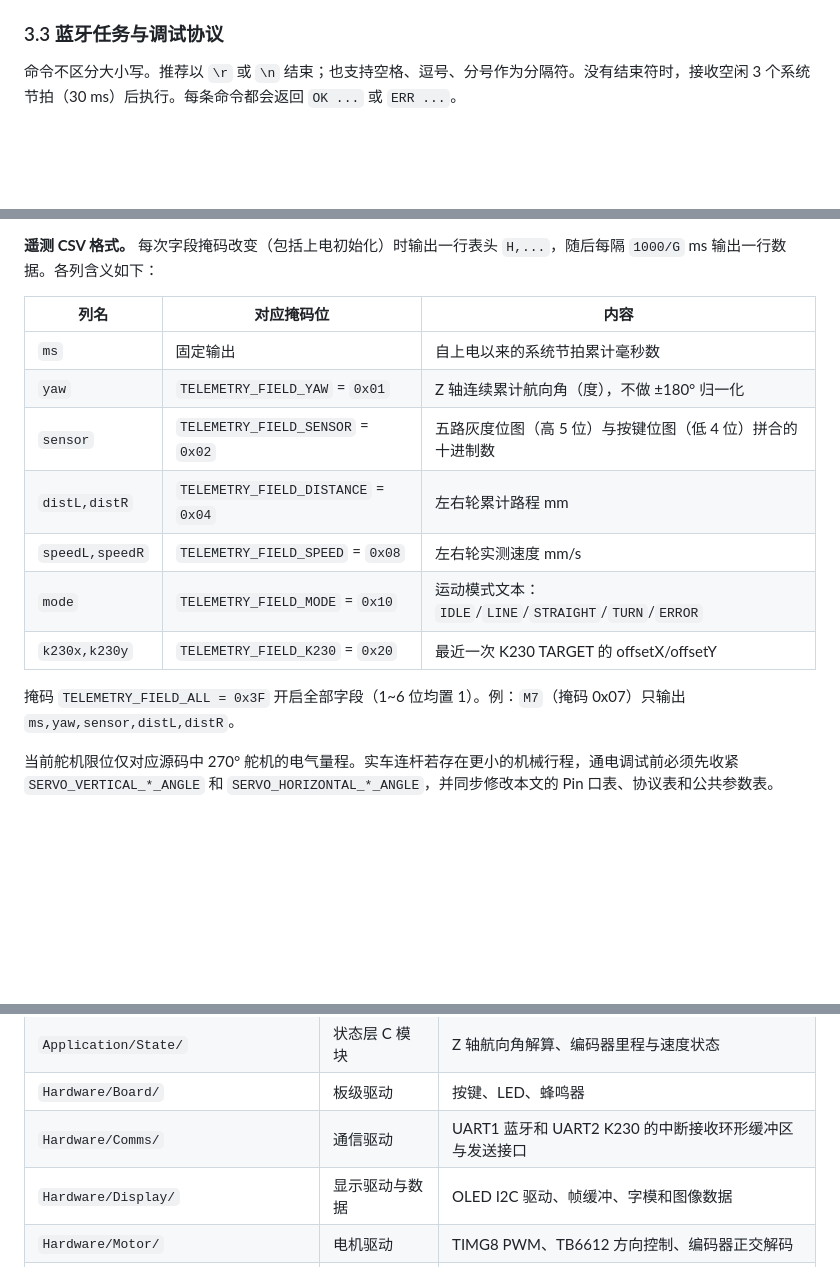
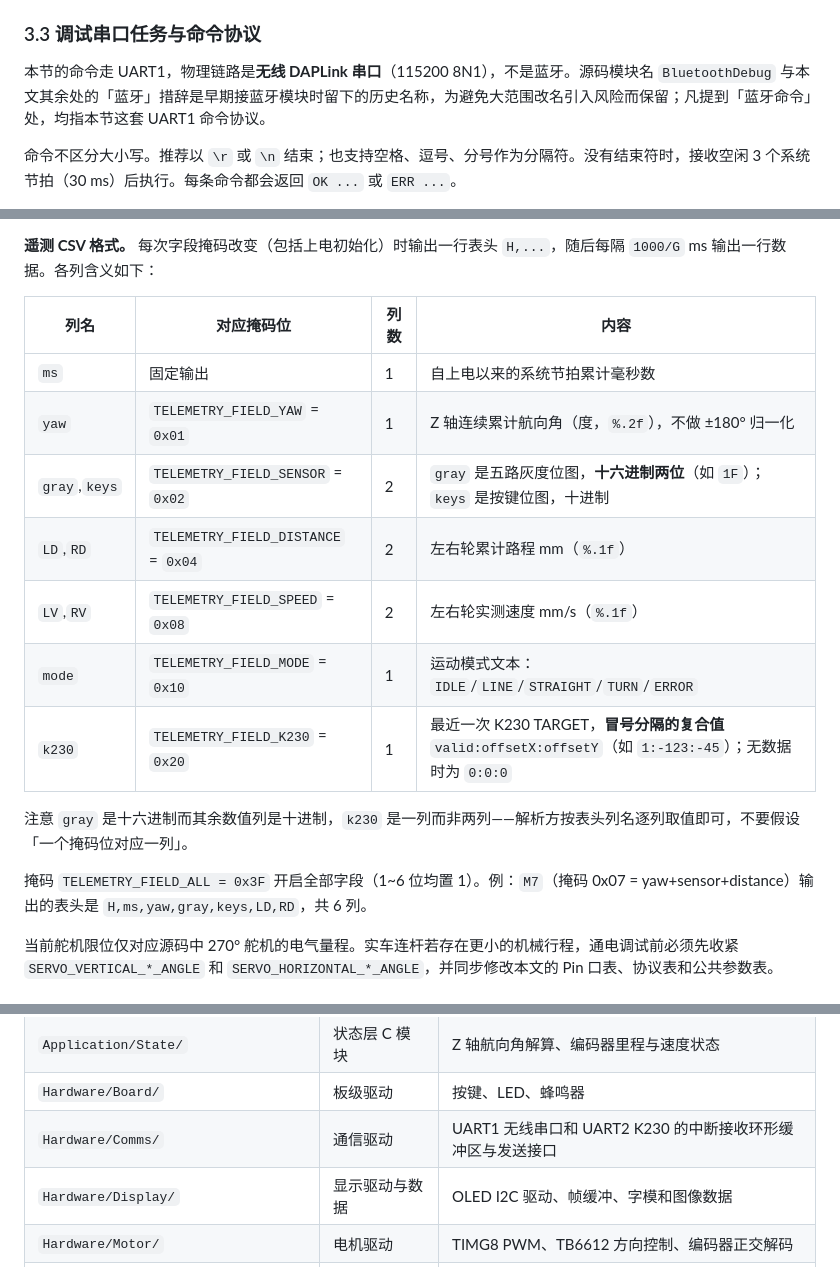
Before and after one commit to int-yu/car_msg3507, a Markdown page: README.md, 3 parts joined by grey strips. Rendered like a GitHub page; blank space fills up the shorter version.

Commit message:
docs: 修正遥测 CSV 字段表与串口命名的文档偏差
评审后核对代码实际输出发现 README 5.7/3.3 节两处与实现不符：

1. 遥测 CSV 字段表列数错误(会导致解析方算错列):
   - SENSOR 位实际输出两列 gray(十六进制),keys(十进制),
     原文写作一列 sensor "拼合的十进制数"
   - K230 位实际输出一列 k230 复合值 valid:offsetX:offsetY,
     原文写作两列 k230x,k230y
   - DISTANCE/SPEED 实际列名为 LD,RD / LV,RV, 原文写作 distL,distR / speedL,speedR
   - M7 示例的输出列表随之更正为 H,ms,yaw,gray,keys,LD,RD
   表格增加"列数"一列并注明不可假设"一个掩码位对应一列"。

2. 3.3 节标题与 Hardware/Comms 职责仍称"蓝牙",
   实际链路已是无线 DAPLink 串口。改标题为"调试串口任务与命令协议"
   并在节首统一说明 BluetoothDebug 模块名为历史保留。

代码未改动, 仅令文档与既有实现一致。

Co-Authored-By: Claude Opus 4.8 <noreply@anthropic.com>

```diff
--- a/README.md
+++ b/README.md
@@ -126,7 +126,9 @@ AA 55 | VER | TYPE | SEQ | LEN | PAYLOAD | CRC8
 - CAPTURE_ACK（K230 → MCU）的 PAYLOAD 为 `ok:u8 + index:uint16_LE`，共 3 字节；`ok=1` 表示成功，`index` 为存入 TF 卡的起始文件序号。
 - K230 `uart_io.py` 测试入口可在握手后持续发送 `valid=1、offsetX=123、offsetY=-45`。
 
-### 3.3 蓝牙任务与调试协议
+### 3.3 调试串口任务与命令协议
+
+本节的命令走 UART1，物理链路是**无线 DAPLink 串口**（115200 8N1），不是蓝牙。源码模块名 `BluetoothDebug` 与本文其余处的「蓝牙」措辞是早期接蓝牙模块时留下的历史名称，为避免大范围改名引入风险而保留；凡提到「蓝牙命令」处，均指本节这套 UART1 命令协议。
 
 命令不区分大小写。推荐以 `\r` 或 `\n` 结束；也支持空格、逗号、分号作为分隔符。没有结束符时，接收空闲 3 个系统节拍（30 ms）后执行。每条命令都会返回 `OK ...` 或 `ERR ...`。
 
@@ -158,17 +160,19 @@ AA 55 | VER | TYPE | SEQ | LEN | PAYLOAD | CRC8
 
 **遥测 CSV 格式。** 每次字段掩码改变（包括上电初始化）时输出一行表头 `H,...`，随后每隔 `1000/G` ms 输出一行数据。各列含义如下：
 
-| 列名 | 对应掩码位 | 内容 |
-|---|---|---|
-| `ms` | 固定输出 | 自上电以来的系统节拍累计毫秒数 |
-| `yaw` | `TELEMETRY_FIELD_YAW` = `0x01` | Z 轴连续累计航向角（度），不做 ±180° 归一化 |
-| `sensor` | `TELEMETRY_FIELD_SENSOR` = `0x02` | 五路灰度位图（高 5 位）与按键位图（低 4 位）拼合的十进制数 |
-| `distL,distR` | `TELEMETRY_FIELD_DISTANCE` = `0x04` | 左右轮累计路程 mm |
-| `speedL,speedR` | `TELEMETRY_FIELD_SPEED` = `0x08` | 左右轮实测速度 mm/s |
-| `mode` | `TELEMETRY_FIELD_MODE` = `0x10` | 运动模式文本：`IDLE`/`LINE`/`STRAIGHT`/`TURN`/`ERROR` |
-| `k230x,k230y` | `TELEMETRY_FIELD_K230` = `0x20` | 最近一次 K230 TARGET 的 offsetX/offsetY |
+| 列名 | 对应掩码位 | 列数 | 内容 |
+|---|---|---|---|
+| `ms` | 固定输出 | 1 | 自上电以来的系统节拍累计毫秒数 |
+| `yaw` | `TELEMETRY_FIELD_YAW` = `0x01` | 1 | Z 轴连续累计航向角（度，`%.2f`），不做 ±180° 归一化 |
+| `gray`,`keys` | `TELEMETRY_FIELD_SENSOR` = `0x02` | 2 | `gray` 是五路灰度位图，**十六进制两位**（如 `1F`）；`keys` 是按键位图，十进制 |
+| `LD`,`RD` | `TELEMETRY_FIELD_DISTANCE` = `0x04` | 2 | 左右轮累计路程 mm（`%.1f`） |
+| `LV`,`RV` | `TELEMETRY_FIELD_SPEED` = `0x08` | 2 | 左右轮实测速度 mm/s（`%.1f`） |
+| `mode` | `TELEMETRY_FIELD_MODE` = `0x10` | 1 | 运动模式文本：`IDLE`/`LINE`/`STRAIGHT`/`TURN`/`ERROR` |
+| `k230` | `TELEMETRY_FIELD_K230` = `0x20` | 1 | 最近一次 K230 TARGET，**冒号分隔的复合值** `valid:offsetX:offsetY`（如 `1:-123:-45`）；无数据时为 `0:0:0` |
 
-掩码 `TELEMETRY_FIELD_ALL = 0x3F` 开启全部字段（1~6 位均置 1）。例：`M7`（掩码 0x07）只输出 `ms,yaw,sensor,distL,distR`。
+注意 `gray` 是十六进制而其余数值列是十进制，`k230` 是一列而非两列——解析方按表头列名逐列取值即可，不要假设「一个掩码位对应一列」。
+
+掩码 `TELEMETRY_FIELD_ALL = 0x3F` 开启全部字段（1~6 位均置 1）。例：`M7`（掩码 0x07 = yaw+sensor+distance）输出的表头是 `H,ms,yaw,gray,keys,LD,RD`，共 6 列。
 
 当前舵机限位仅对应源码中 270° 舵机的电气量程。实车连杆若存在更小的机械行程，通电调试前必须先收紧 `SERVO_VERTICAL_*_ANGLE` 和 `SERVO_HORIZONTAL_*_ANGLE`，并同步修改本文的 Pin 口表、协议表和公共参数表。
 
@@ -345,7 +349,7 @@ Nav 只有一种车轮动作：左右轮等速反向，车体围绕两轮中点
 | `Application/Servo/` | 舵机硬件模块 | TIMA0 双通道 PWM、角度限位和脉宽换算 |
 | `Application/State/` | 状态层 C 模块 | Z 轴航向角解算、编码器里程与速度状态 |
 | `Hardware/Board/` | 板级驱动 | 按键、LED、蜂鸣器 |
-| `Hardware/Comms/` | 通信驱动 | UART1 蓝牙和 UART2 K230 的中断接收环形缓冲区与发送接口 |
+| `Hardware/Comms/` | 通信驱动 | UART1 无线串口和 UART2 K230 的中断接收环形缓冲区与发送接口 |
 | `Hardware/Display/` | 显示驱动与数据 | OLED I2C 驱动、帧缓冲、字模和图像数据 |
 | `Hardware/Motor/` | 电机驱动 | TIMG8 PWM、TB6612 方向控制、编码器正交解码 |
 | `Hardware/Sensors/` | 传感器驱动 | 五路灰度 GPIO、MPU6050 软件 I2C |
```
